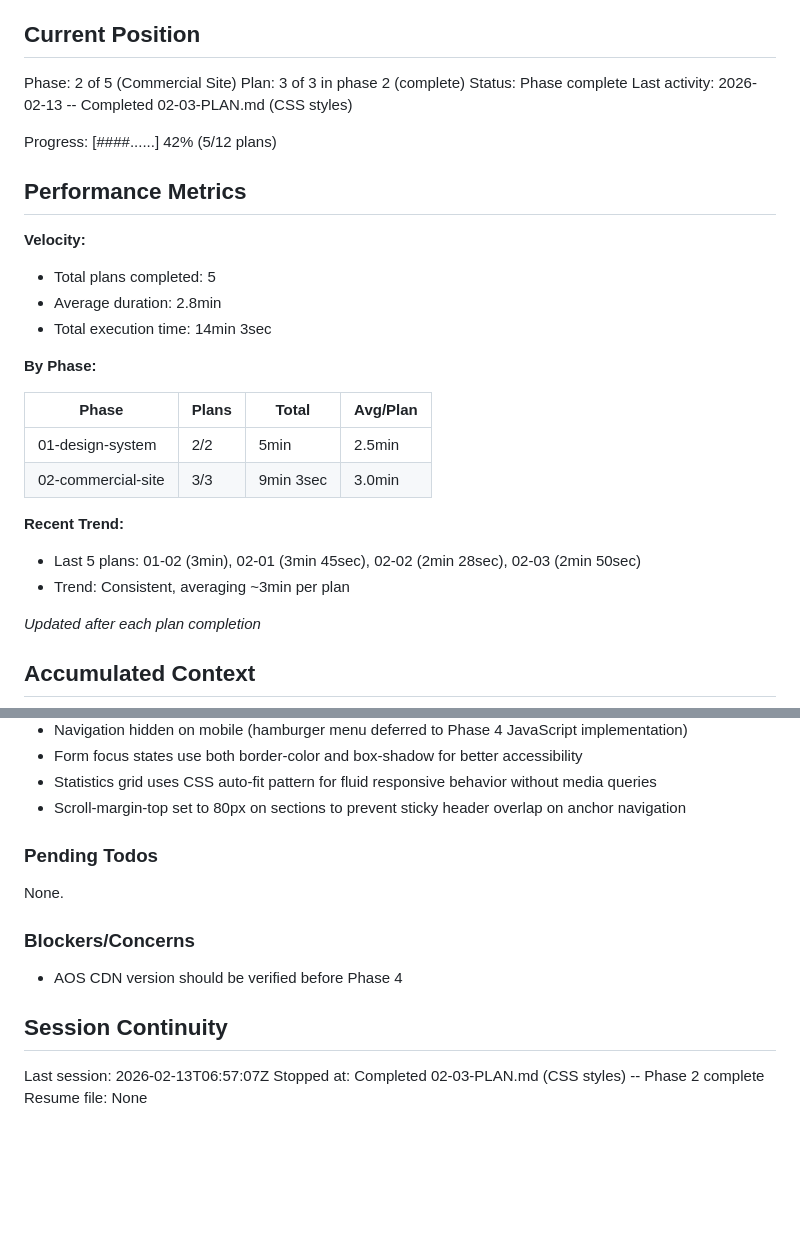
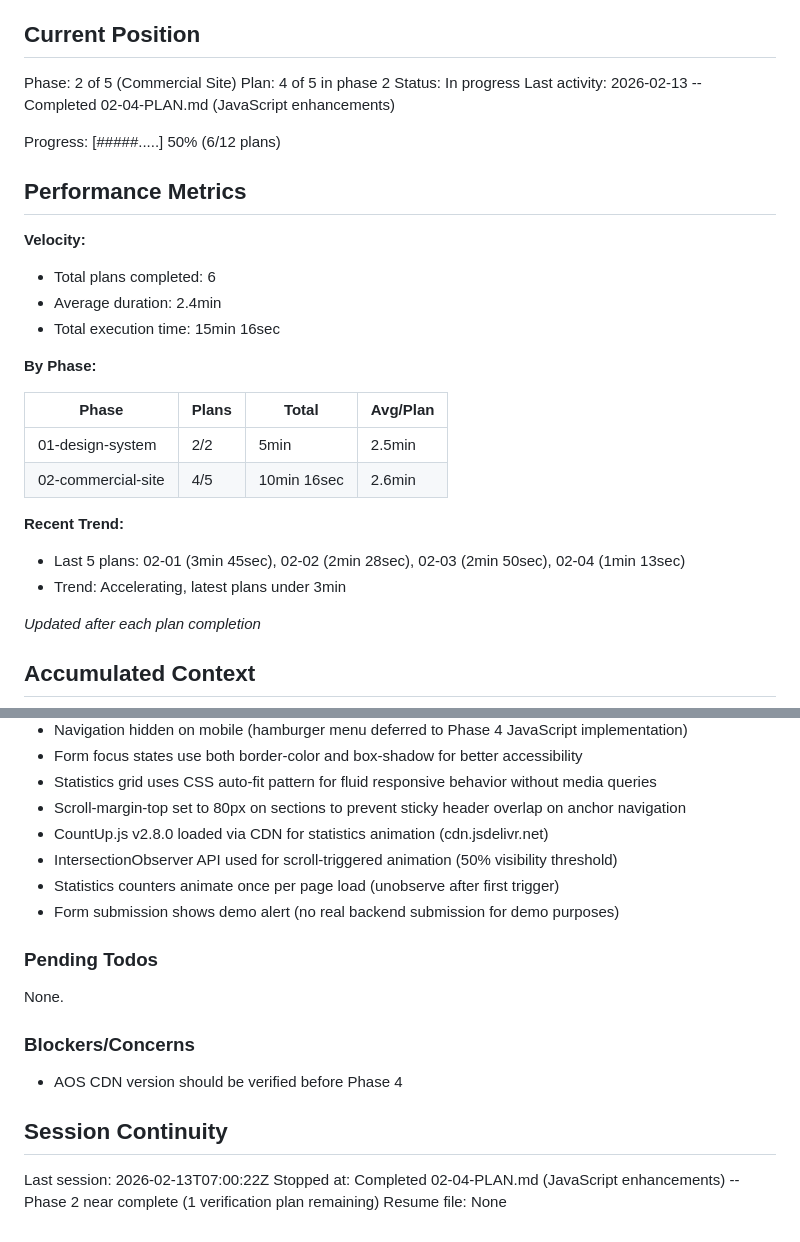
Before and after one commit to Hipp-AI-HQ/angies-custom-cleaning, a Markdown page: .planning/STATE.md, 2 parts joined by grey strips. GitHub-like rendering; blank space fills up the shorter version.

Commit message:
docs(02-04): complete JavaScript enhancements plan
Tasks completed: 2/2
- Task 1: Implement CountUp.js statistics animation
- Task 2: Add CountUp.js CDN and wire form alert behavior

SUMMARY: .planning/phases/02-commercial-site/02-04-SUMMARY.md

```diff
--- a/.planning/STATE.md
+++ b/.planning/STATE.md
@@ -10,29 +10,29 @@ See: .planning/PROJECT.md (updated 2026-02-13)
 ## Current Position
 
 Phase: 2 of 5 (Commercial Site)
-Plan: 3 of 3 in phase 2 (complete)
-Status: Phase complete
-Last activity: 2026-02-13 -- Completed 02-03-PLAN.md (CSS styles)
+Plan: 4 of 5 in phase 2
+Status: In progress
+Last activity: 2026-02-13 -- Completed 02-04-PLAN.md (JavaScript enhancements)
 
-Progress: [####......] 42% (5/12 plans)
+Progress: [#####.....] 50% (6/12 plans)
 
 ## Performance Metrics
 
 **Velocity:**
-- Total plans completed: 5
-- Average duration: 2.8min
-- Total execution time: 14min 3sec
+- Total plans completed: 6
+- Average duration: 2.4min
+- Total execution time: 15min 16sec
 
 **By Phase:**
 
 | Phase | Plans | Total | Avg/Plan |
 |-------|-------|-------|----------|
 | 01-design-system | 2/2 | 5min | 2.5min |
-| 02-commercial-site | 3/3 | 9min 3sec | 3.0min |
+| 02-commercial-site | 4/5 | 10min 16sec | 2.6min |
 
 **Recent Trend:**
-- Last 5 plans: 01-02 (3min), 02-01 (3min 45sec), 02-02 (2min 28sec), 02-03 (2min 50sec)
-- Trend: Consistent, averaging ~3min per plan
+- Last 5 plans: 02-01 (3min 45sec), 02-02 (2min 28sec), 02-03 (2min 50sec), 02-04 (1min 13sec)
+- Trend: Accelerating, latest plans under 3min
 
 *Updated after each plan completion*
 
@@ -67,6 +67,10 @@ Recent decisions affecting current work:
 - Form focus states use both border-color and box-shadow for better accessibility
 - Statistics grid uses CSS auto-fit pattern for fluid responsive behavior without media queries
 - Scroll-margin-top set to 80px on sections to prevent sticky header overlap on anchor navigation
+- CountUp.js v2.8.0 loaded via CDN for statistics animation (cdn.jsdelivr.net)
+- IntersectionObserver API used for scroll-triggered animation (50% visibility threshold)
+- Statistics counters animate once per page load (unobserve after first trigger)
+- Form submission shows demo alert (no real backend submission for demo purposes)
 
 ### Pending Todos
 
@@ -78,6 +82,6 @@ None.
 
 ## Session Continuity
 
-Last session: 2026-02-13T06:57:07Z
-Stopped at: Completed 02-03-PLAN.md (CSS styles) -- Phase 2 complete
+Last session: 2026-02-13T07:00:22Z
+Stopped at: Completed 02-04-PLAN.md (JavaScript enhancements) -- Phase 2 near complete (1 verification plan remaining)
 Resume file: None
```
Also changed, not shown: 1 other file.
